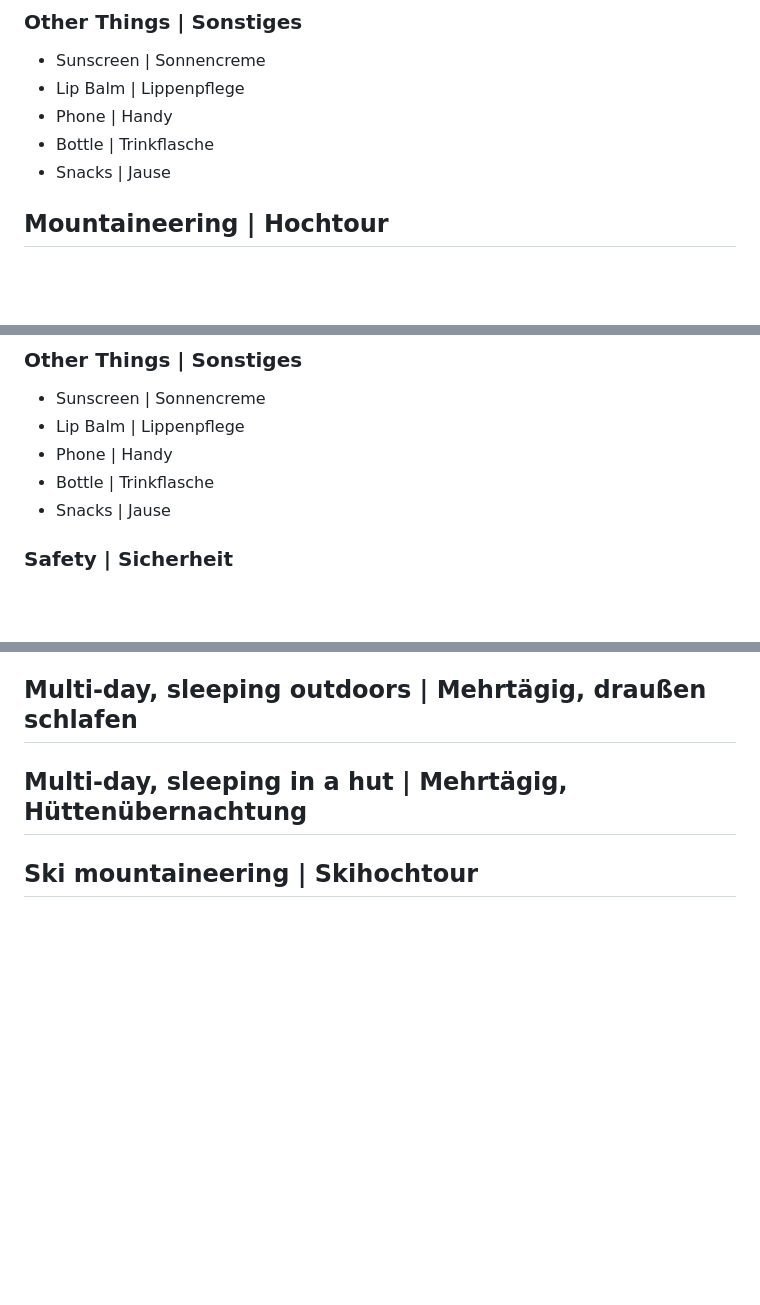
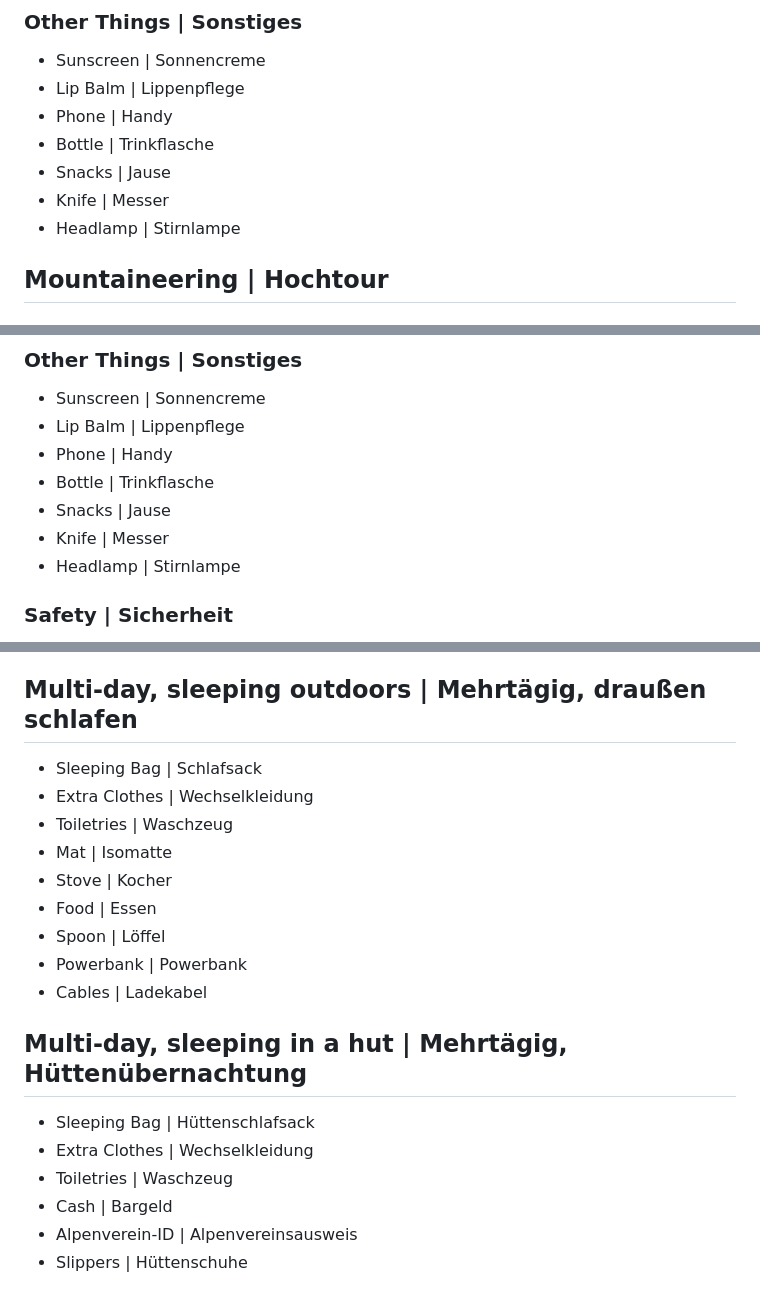
Before and after one commit to leitnerxaver/summitbook, a Markdown page: gear.md, 3 parts joined by grey strips. GitHub-like rendering; blank space fills up the shorter version.

```diff
--- a/gear.md
+++ b/gear.md
@@ -56,6 +56,8 @@
 - Phone | Handy
 - Bottle | Trinkflasche
 - Snacks | Jause
+- Knife | Messer
+- Headlamp | Stirnlampe
 
 ## Mountaineering | Hochtour
 
@@ -98,6 +100,8 @@
 - Phone | Handy
 - Bottle | Trinkflasche
 - Snacks | Jause
+- Knife | Messer
+- Headlamp | Stirnlampe
 
 ### Safety | Sicherheit
 - Helmet | Helm
@@ -119,5 +178,19 @@
 ## Multi-day, sleeping outdoors | Mehrtägig, draußen schlafen
+- Sleeping Bag | Schlafsack
+- Extra Clothes | Wechselkleidung
+- Toiletries | Waschzeug
+- Mat | Isomatte
+- Stove | Kocher
+- Food | Essen
+- Spoon | Löffel
+- Powerbank | Powerbank
+- Cables | Ladekabel
 
 ## Multi-day, sleeping in a hut | Mehrtägig, Hüttenübernachtung
 
-## Ski mountaineering | Skihochtour
+- Sleeping Bag | Hüttenschlafsack
+- Extra Clothes | Wechselkleidung
+- Toiletries | Waschzeug
+- Cash | Bargeld
+- Alpenverein-ID | Alpenvereinsausweis
+- Slippers | Hüttenschuhe
```
Also changed, not shown: other parts of gear.md (+55 -0 lines).
